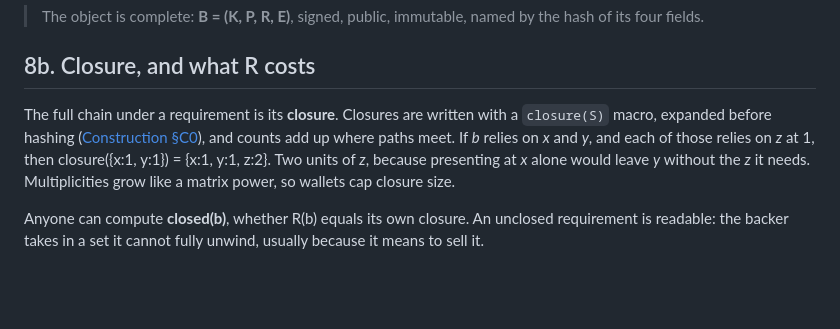
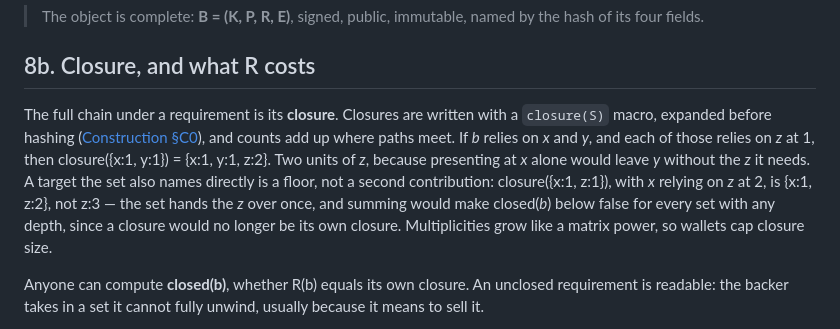
Before and after one commit to mediumofexchange/money-from-first-principles, a Markdown page: money-from-first-principles.md, the part around the change. Rendered like a GitHub page; blank space fills up the shorter version.

Commit message:
8b: a directly named target is a floor, not a second contribution
The worked example does not reach the case where a set names a target its
closure also reaches, and the two readings of "counts add up where paths
meet" part exactly there. The max reading is forced — the set hands the
units over once, and the sum reading is not idempotent, which would make
closed(b) false for every set with any depth — but a reader of the example
alone can pick the broken one. Add the discriminating case.

Found implementing closure in decentbob/mfp-reference (slice 21).

Co-Authored-By: Claude Fable 5 <noreply@anthropic.com>

```diff
--- a/money-from-first-principles.md
+++ b/money-from-first-principles.md
@@ -194,7 +194,7 @@ Cycles need no rule against them. For A to require B while B requires A, each ba
 
 ## 8b. Closure, and what R costs
 
-The full chain under a requirement is its **closure**. Closures are written with a `closure(S)` macro, expanded before hashing ([Construction §C0](construction.md#c0-invariants)), and counts add up where paths meet. If *b* relies on *x* and *y*, and each of those relies on *z* at 1, then closure({x:1, y:1}) = {x:1, y:1, z:2}. Two units of *z*, because presenting at *x* alone would leave *y* without the *z* it needs. Multiplicities grow like a matrix power, so wallets cap closure size.
+The full chain under a requirement is its **closure**. Closures are written with a `closure(S)` macro, expanded before hashing ([Construction §C0](construction.md#c0-invariants)), and counts add up where paths meet. If *b* relies on *x* and *y*, and each of those relies on *z* at 1, then closure({x:1, y:1}) = {x:1, y:1, z:2}. Two units of *z*, because presenting at *x* alone would leave *y* without the *z* it needs. A target the set also names directly is a floor, not a second contribution: closure({x:1, z:1}), with *x* relying on *z* at 2, is {x:1, z:2}, not z:3 — the set hands the *z* over once, and summing would make closed(*b*) below false for every set with any depth, since a closure would no longer be its own closure. Multiplicities grow like a matrix power, so wallets cap closure size.
 
 Anyone can compute **closed(b)**, whether R(b) equals its own closure. An unclosed requirement is readable: the backer takes in a set it cannot fully unwind, usually because it means to sell it.
 
```
